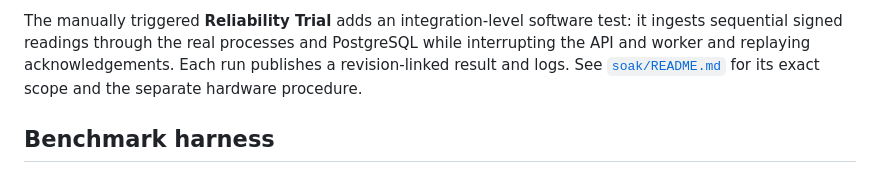
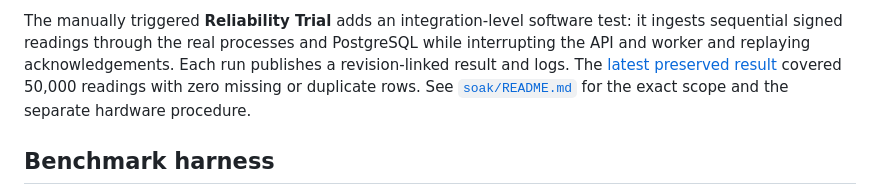
Before and after one commit to rdfds/myaqi-iot-platform, a Markdown page: README.md, the part around the change. Drawn GitHub-style.

Commit message:
Preserve the first passing reliability trial

```diff
--- a/README.md
+++ b/README.md
@@ -133,7 +133,9 @@ The suite covers signature tampering, stale timestamps, payload bounds, idempote
 The manually triggered **Reliability Trial** adds an integration-level software test: it ingests
 sequential signed readings through the real processes and PostgreSQL while interrupting the API
 and worker and replaying acknowledgements. Each run publishes a revision-linked result and logs.
-See [`soak/README.md`](soak/README.md) for its exact scope and the separate hardware procedure.
+The [latest preserved result](docs/reliability/2026-08-24-software-trial.md) covered 50,000 readings
+with zero missing or duplicate rows. See [`soak/README.md`](soak/README.md) for the exact scope and
+the separate hardware procedure.
 
 ## Benchmark harness
 
```
Also changed, not shown: docs/reliability/2026-08-24-software-trial.md (added, +57 -0 lines).
